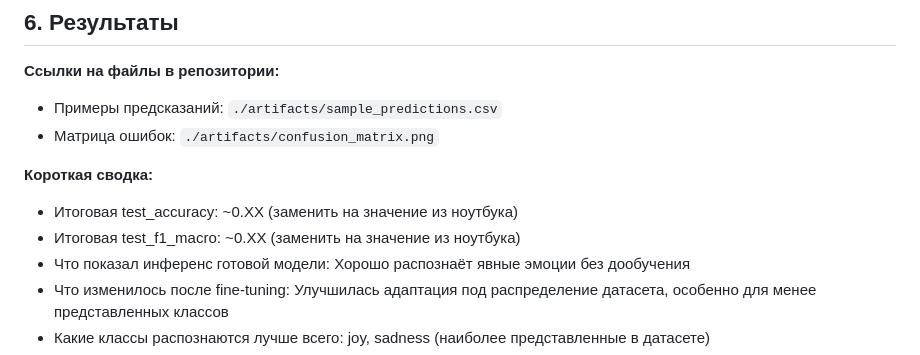
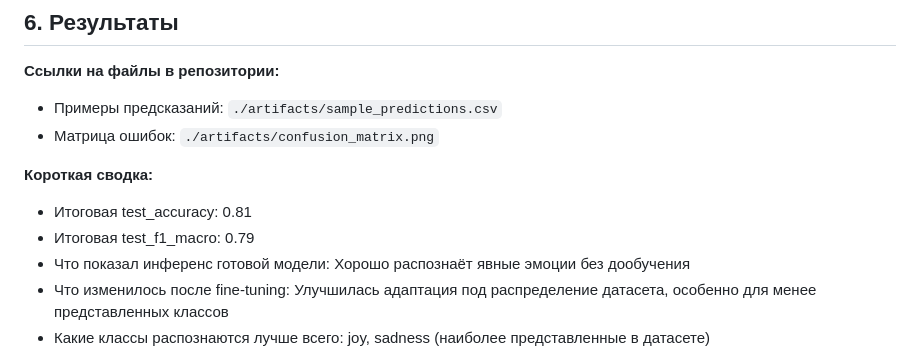
Before and after one commit to YaroslavChernetsov/mirea-aie-2025---05-22, a Markdown page: homeworks/HW13/report.md, the part around the change. GitHub-like rendering.

```diff
--- a/homeworks/HW13/report.md
+++ b/homeworks/HW13/report.md
@@ -103,8 +103,8 @@
 
 **Короткая сводка:**
 
-- Итоговая test_accuracy: ~0.XX (заменить на значение из ноутбука)
-- Итоговая test_f1_macro: ~0.XX (заменить на значение из ноутбука)
+- Итоговая test_accuracy: 0.81
+- Итоговая test_f1_macro: 0.79
 - Что показал инференс готовой модели: Хорошо распознаёт явные эмоции без дообучения
 - Что изменилось после fine-tuning: Улучшилась адаптация под распределение датасета, особенно для менее представленных классов
 - Какие классы распознаются лучше всего: joy, sadness (наиболее представленные в датасете)
```
